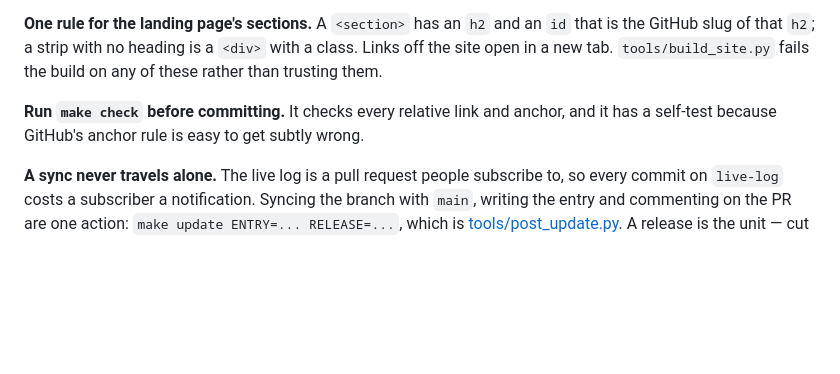
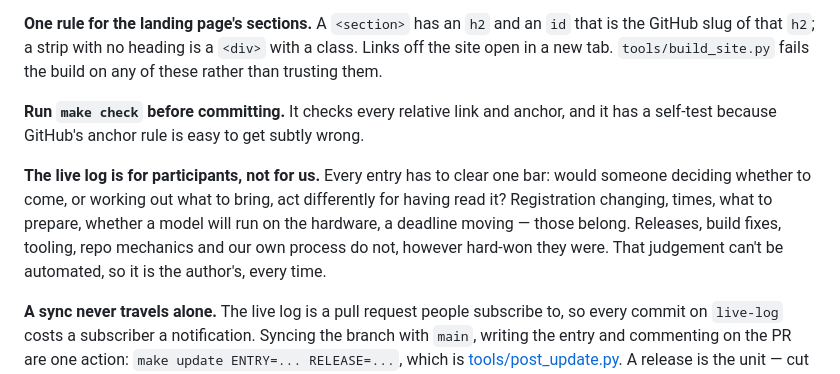
Before and after one commit to drai-inn/osi-hackathon-auckland, a Markdown page: CLAUDE.md, the part around the change. GitHub-like rendering; blank space fills up the shorter version.

```diff
--- a/CLAUDE.md
+++ b/CLAUDE.md
@@ -90,6 +90,12 @@ in a new tab. `tools/build_site.py` fails the build on any of these rather than
 **Run `make check` before committing.** It checks every relative link and anchor, and it has a
 self-test because GitHub's anchor rule is easy to get subtly wrong.
 
+**The live log is for participants, not for us.** Every entry has to clear one bar: would someone
+deciding whether to come, or working out what to bring, act differently for having read it?
+Registration changing, times, what to prepare, whether a model will run on the hardware, a deadline
+moving — those belong. Releases, build fixes, tooling, repo mechanics and our own process do not,
+however hard-won they were. That judgement can't be automated, so it is the author's, every time.
+
 **A sync never travels alone.** The live log is a pull request people subscribe to, so every commit
 on `live-log` costs a subscriber a notification. Syncing the branch with `main`, writing the entry
 and commenting on the PR are one action: `make update ENTRY=... RELEASE=...`, which is
```
Also changed, not shown: CONTRIBUTING.md (+20 -2 lines).
